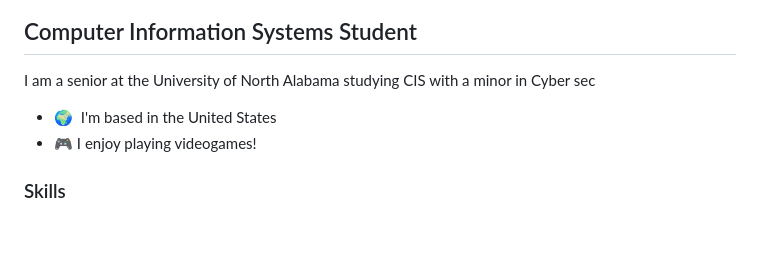
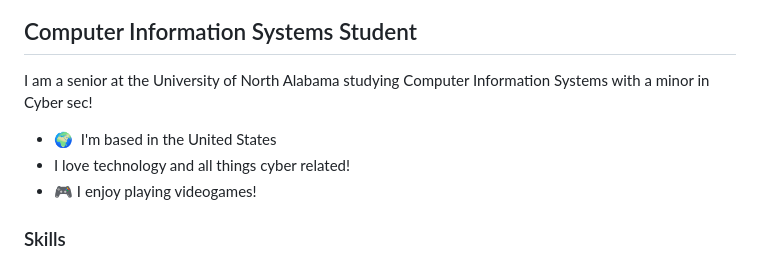
Before and after one commit to jacobfielder/jacobfielder, a Markdown page: docs/README.md, the part around one of its changes. Drawn GitHub-style; blank space fills up the shorter version.

```diff
--- a/docs/README.md
+++ b/docs/README.md
@@ -6,9 +6,10 @@ Hi ![](https://user-images.githubusercontent.com/18350557/176309783-0785949b-912
 Computer Information Systems Student
 ------------------------------------
 
-I am a senior at the University of North Alabama studying CIS with a minor in Cyber sec
+I am a senior at the University of North Alabama studying Computer Information Systems with a minor in Cyber sec!
 
 * 🌍  I'm based in the United States
+* I love technology and all things cyber related!
 * 🎮 I enjoy playing videogames!
 
 ### Skills
```
Also changed, not shown: other parts of docs/README.md (+1 -1 lines).
